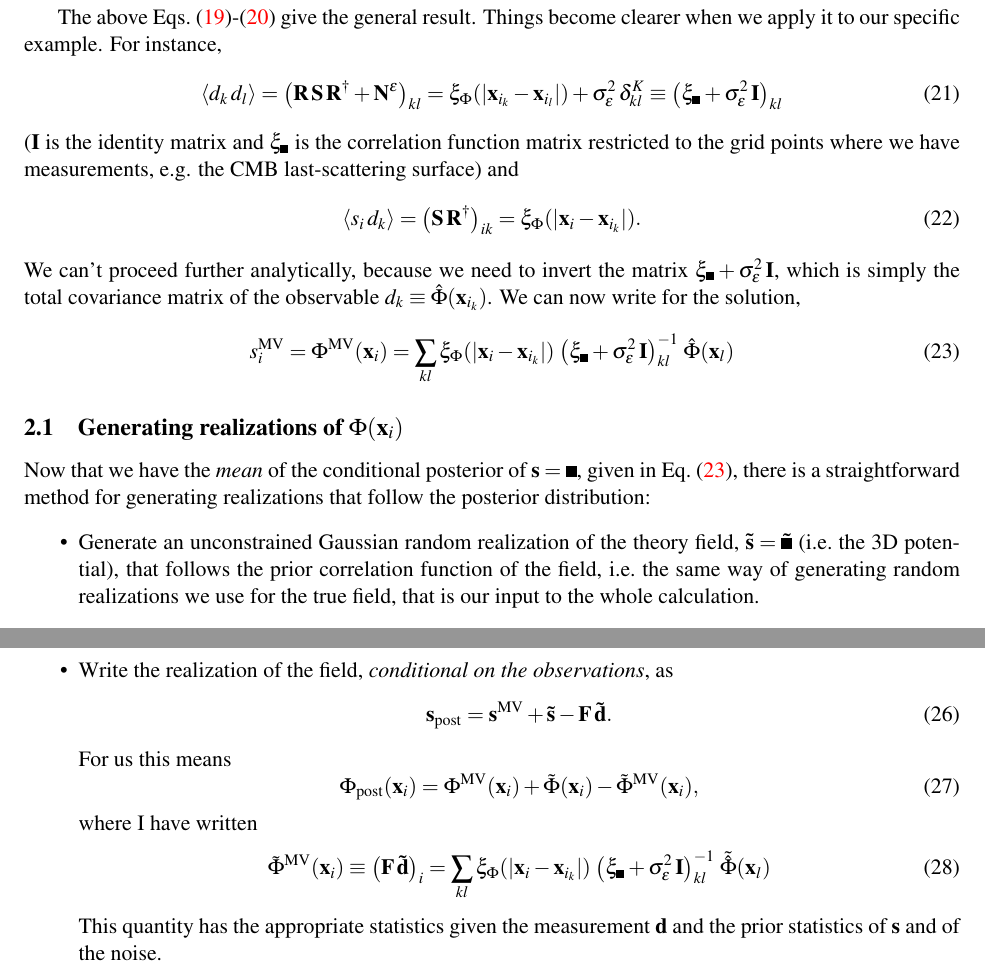
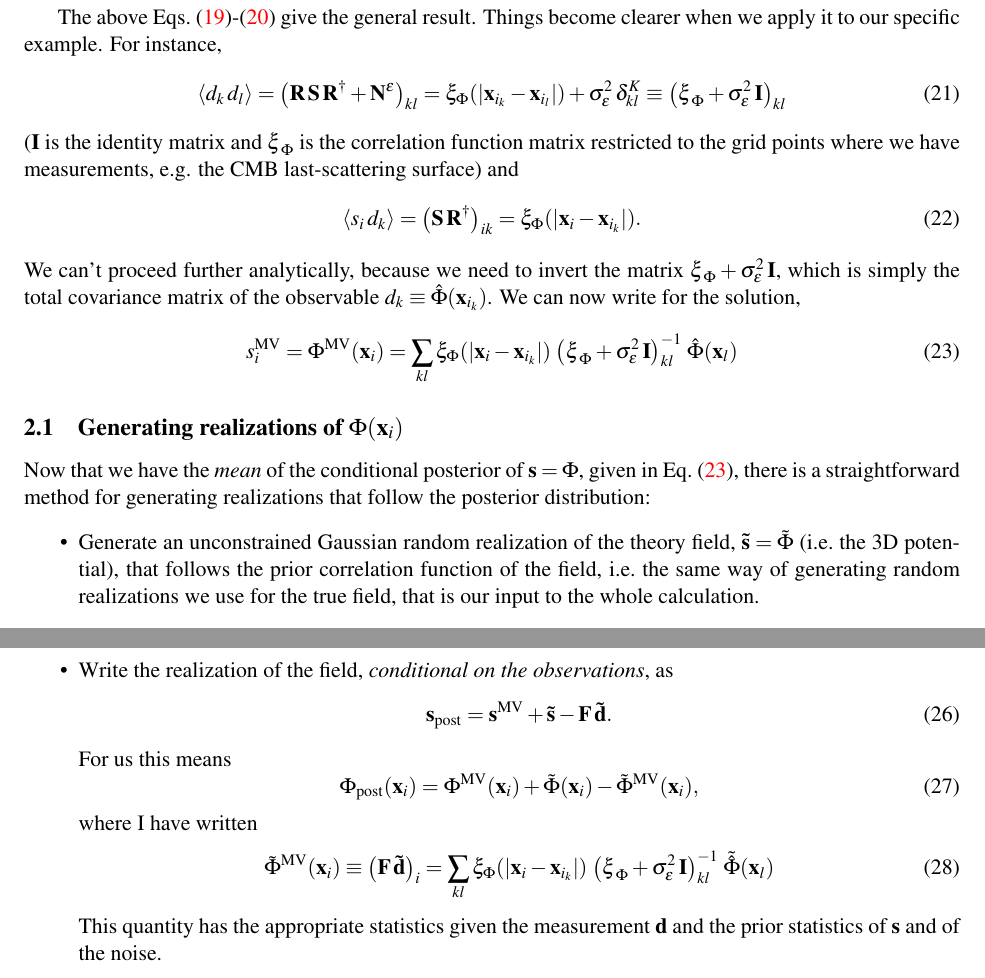
Before and after one commit to LaurencePeanuts/Music, a LaTeX document (doc/ctu2015.tex, which reads doc/macros.tex): two parts of pages 3 and 4 of 6, joined at a grey line, cut so that both start at the same text. Compiled offline with pdfLaTeX; a missing bibliography style is replaced by a similar one.

Commit message:
Fixed \xi_\Pot issues, added PDF to repo for easy viewing. #4

```diff
--- a/doc/ctu2015.tex
+++ b/doc/ctu2015.tex
@@ -215,19 +215,19 @@ and the maximum likelihood solution.
 The above Eqs.~(\ref{eq:mv estimator})-(\ref{eq:F matrix}) give the general result. Things become clearer when we apply it to our specific example.
 For instance,
 \be
-\langle d_k \, d_l \rangle = \left({\bf R} \, {\bf S} \, {\bf R}^\dagger  + {\bf N^\epsilon} \right)_{kl} = \xi_\Pot(|{\bf x}_{i_k} - {\bf x}_{i_l}|) + \sigma_{\epsilon}^2 \, \delta^K_{kl} \equiv \left({\bf \xi_\Pot} + \sigma^2_\epsilon \, {\bf I}\right)_{kl}
+\langle d_k \, d_l \rangle = \left({\bf R} \, {\bf S} \, {\bf R}^\dagger  + {\bf N^\epsilon} \right)_{kl} = \xi_\Pot(|{\bf x}_{i_k} - {\bf x}_{i_l}|) + \sigma_{\epsilon}^2 \, \delta^K_{kl} \equiv \left(\boldsymbol{\xi}_\Pot + \sigma^2_\epsilon \, {\bf I}\right)_{kl}
 \ee
-(${\bf I}$ is the identity matrix and ${\bf \xi_\Pot}$ is the correlation function matrix restricted to the grid points
+(${\bf I}$ is the identity matrix and $\boldsymbol{\xi}_\Pot$ is the correlation function matrix restricted to the grid points
 where we have measurements, e.g. the CMB last-scattering surface) and
 \be
-\langle s_i \, d_k \rangle = \left( {\bf S} \, {\bf R}^\dagger \right)_{i k} = \xi_\Pot(|{\bf x}_{i} - {\bf x}_{i_k}|).
+\langle s_i \, d_k \rangle = \left( {\bf S} \, {\bf R}^\dagger \right)_{i k} = \xi_{\Pot}(|{\bf x}_{i} - {\bf x}_{i_k}|).
 \ee
-We can't proceed further analytically, because we need to invert the matrix ${\bf \xi_\Pot} + \sigma^2_\epsilon \, {\bf I}$,
+We can't proceed further analytically, because we need to invert the matrix $\boldsymbol{\xi}_\Pot + \sigma^2_\epsilon \, {\bf I}$,
 which is simply the total covariance matrix of the observable $d_k \equiv \hat{\Pot}({\bf x}_{i_k})$.
 We can now write for the solution,
 \be
 \label{eq:mv sol}
-s^{\rm MV}_i = \Pot^{\rm MV}({\bf x}_i) = \sum_{kl}  \xi_\Pot(|{\bf x}_{i} - {\bf x}_{i_k}|) \, \left({\bf \xi_\Pot} + \sigma^2_\epsilon \, {\bf I}\right)^{-1}_{kl} \, \hat{\Pot}({\bf x}_l)
+s^{\rm MV}_i = \Pot^{\rm MV}({\bf x}_i) = \sum_{kl}  \xi_\Pot(|{\bf x}_{i} - {\bf x}_{i_k}|) \, \left(\boldsymbol{\xi}_\Pot + \sigma^2_\epsilon \, {\bf I}\right)^{-1}_{kl} \, \hat{\Pot}({\bf x}_l)
 \ee
 
 
@@ -255,13 +255,12 @@ s^{\rm MV}_i = \Pot^{\rm MV}({\bf x}_i) = \sum_{kl}  \xi_\Pot(|{\bf x}_{i} - {\b
 \subsection{Generating realizations of $\Pot({\bf x}_i)$}
 \label{sub:generating_realizations}
 
-Now that we have the {\it mean} of the conditional posterior of ${\bf s} = {\bf \Pot}$, given in Eq.~(\ref{eq:mv sol}), there is a straightforward
+Now that we have the {\it mean} of the conditional posterior of ${\bf s} = \Potvector$, given in Eq.~(\ref{eq:mv sol}), there is a straightforward
 method for generating realizations that follow the posterior distribution:
 \begin{itemize}
 \item
-Generate an unconstrained Gaussian random realization of the theory field, ${\bf \tilde{s}} = {\bf \tilde{\Pot}}$ (i.e.~the 3D potential), that follows the prior
+Generate an unconstrained Gaussian random realization of the theory field, ${\bf \tilde{s}} = \tilde{\Potvector}$ (i.e.~the 3D potential), that follows the prior
 correlation function of the field, i.e.~the same way of generating random realizations we use for the true field, that is our
 input to the whole calculation.
 \item
-Generate a (Gaussian) realization of the measurement noise ${\bf \epsilon}$, that follows the covariance
-given by ${\bf N^{\epsilon}}$.
+Generate a (Gaussian) realization of the measurement noise $\boldsymbol{\epsilon}$, that follows the covariance
@@ -285,7 +285,7 @@ For us this means
 \ee
 where I have written
 \be
-\tilde{\Pot}^{\rm MV}({\bf x}_i) \equiv \left({\bf F} \, {\bf \tilde{d}}\right)_i = \sum_{kl}  \xi_\Pot(|{\bf x}_{i} - {\bf x}_{i_k}|) \, \left({\bf \xi_\Pot} + \sigma^2_\epsilon \, {\bf I}\right)^{-1}_{kl} \, \tilde{\hat{\Pot}}({\bf x}_l)
+\tilde{\Pot}^{\rm MV}({\bf x}_i) \equiv \left({\bf F} \, {\bf \tilde{d}}\right)_i = \sum_{kl}  \xi_\Pot(|{\bf x}_{i} - {\bf x}_{i_k}|) \, \left(\boldsymbol{\xi}_\Pot + \sigma^2_\epsilon \, {\bf I}\right)^{-1}_{kl} \, \tilde{\hat{\Pot}}({\bf x}_l)
 \ee
 This quantity has the appropriate statistics given the measurement ${\bf d}$ and
 the prior statistics of ${\bf s}$ and of the noise.
--- a/doc/macros.tex
+++ b/doc/macros.tex
@@ -49,7 +49,8 @@
 \newcommand{\data}{\mathbf{d}}
 %%% Parameters: gravitational potential
 \newcommand{\Pot}{\Phi}
-\newcommand{\Potvector}{\boldsymbol{\Pot}}
+% \newcommand{\Potvector}{\boldsymbol{\Phi}}
+\newcommand{\Potvector}{\Pot}
 %%% "Signal" - i.e., zero-noise CMB temperature
 \newcommand{\signal}{\mathbf{s}}
 %%% "noise" - i.e., the pixel noise realization
```
Also changed, not shown: doc/Makefile, doc/ctu2015.pdf (added), doc/ctu2015.tex (5 more changed lines).
